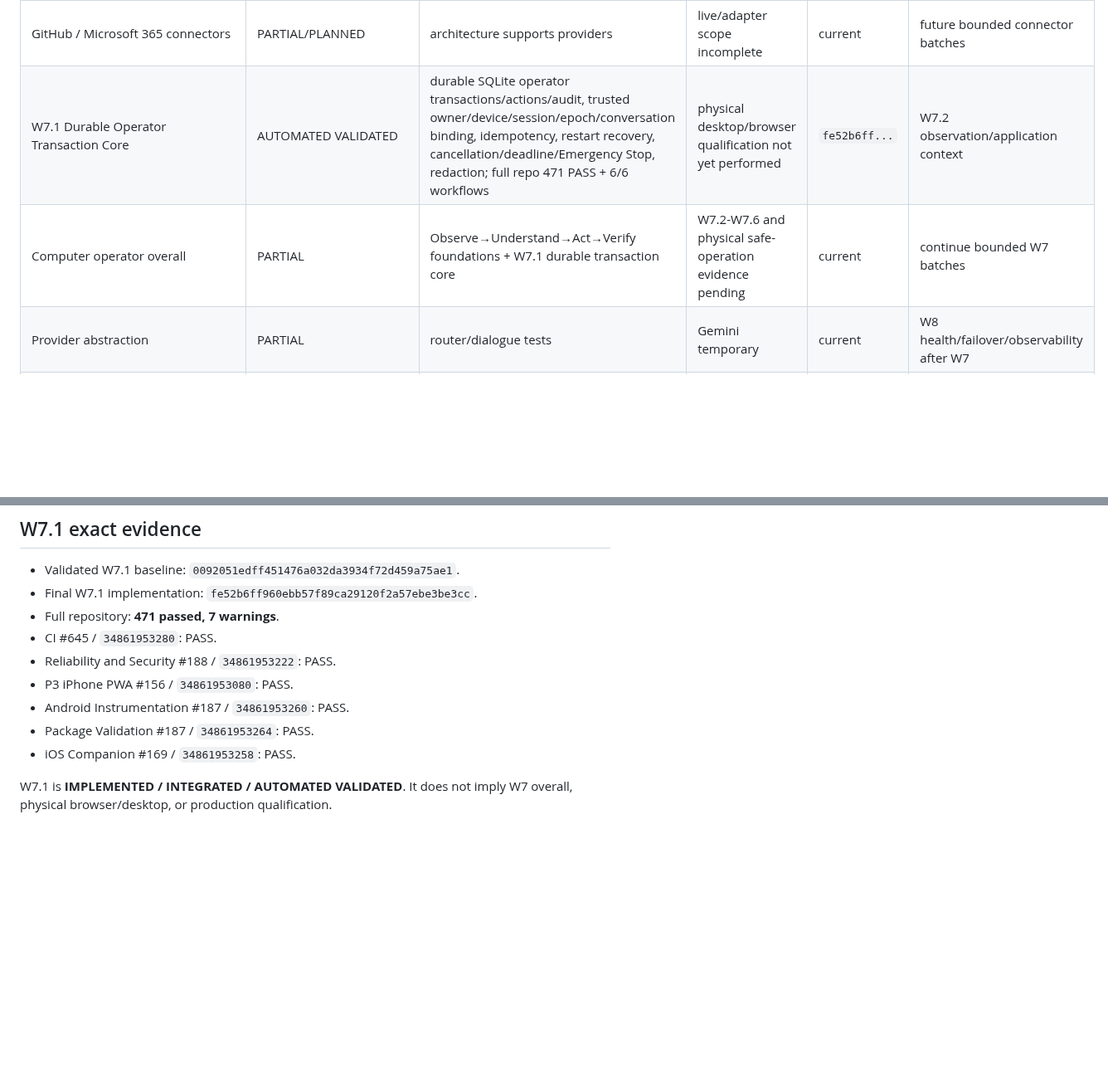
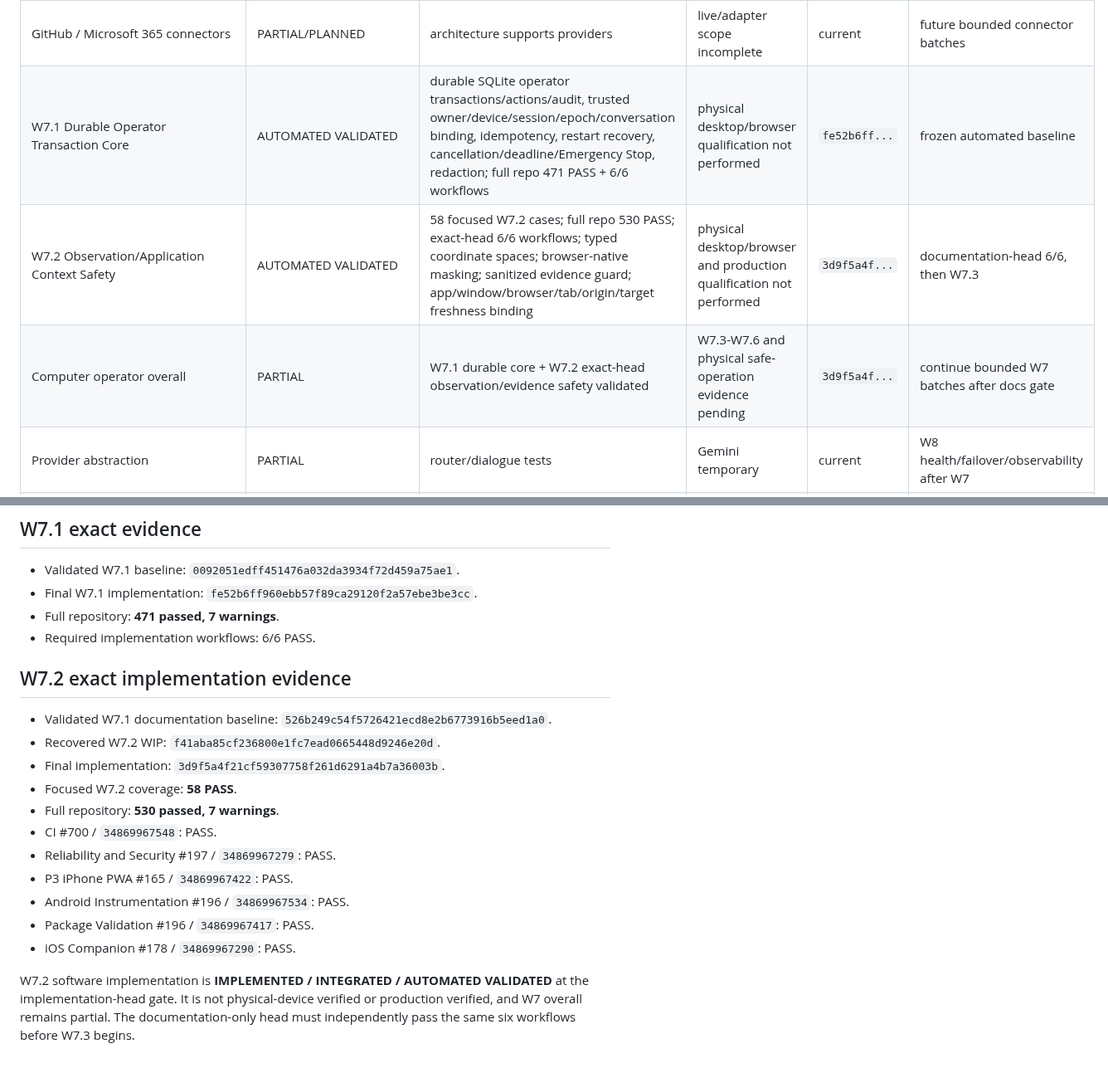
Before and after one commit to sawantvaishnav1994-ai/personal-ai, a Markdown page: docs/CAPABILITY_MATRIX.md, 2 parts joined by grey strips. Shown at 83% size. GitHub-like rendering; blank space fills up the shorter version.

Commit message:
W7.2: update capability matrix

```diff
--- a/docs/CAPABILITY_MATRIX.md
+++ b/docs/CAPABILITY_MATRIX.md
@@ -29,8 +29,9 @@ Statuses describe implementation/qualification honestly; automated validation do
 | Apps & Tools connector management | PARTIAL | scope/health/read-write/approval/reauth/recovery UI tests | live owner UX pending | W6.3+ | live account UX |
 | Slack / Home Assistant | PARTIAL | common contract foundations | provider-specific qualification incomplete | W6.1 | later provider batch |
 | GitHub / Microsoft 365 connectors | PARTIAL/PLANNED | architecture supports providers | live/adapter scope incomplete | current | future bounded connector batches |
-| W7.1 Durable Operator Transaction Core | AUTOMATED VALIDATED | durable SQLite operator transactions/actions/audit, trusted owner/device/session/epoch/conversation binding, idempotency, restart recovery, cancellation/deadline/Emergency Stop, redaction; full repo 471 PASS + 6/6 workflows | physical desktop/browser qualification not yet performed | `fe52b6ff...` | W7.2 observation/application context |
-| Computer operator overall | PARTIAL | Observe→Understand→Act→Verify foundations + W7.1 durable transaction core | W7.2-W7.6 and physical safe-operation evidence pending | current | continue bounded W7 batches |
+| W7.1 Durable Operator Transaction Core | AUTOMATED VALIDATED | durable SQLite operator transactions/actions/audit, trusted owner/device/session/epoch/conversation binding, idempotency, restart recovery, cancellation/deadline/Emergency Stop, redaction; full repo 471 PASS + 6/6 workflows | physical desktop/browser qualification not performed | `fe52b6ff...` | frozen automated baseline |
+| W7.2 Observation/Application Context Safety | AUTOMATED VALIDATED | 58 focused W7.2 cases; full repo 530 PASS; exact-head 6/6 workflows; typed coordinate spaces; browser-native masking; sanitized evidence guard; app/window/browser/tab/origin/target freshness binding | physical desktop/browser and production qualification not performed | `3d9f5a4f...` | documentation-head 6/6, then W7.3 |
+| Computer operator overall | PARTIAL | W7.1 durable core + W7.2 exact-head observation/evidence safety validated | W7.3-W7.6 and physical safe-operation evidence pending | `3d9f5a4f...` | continue bounded W7 batches after docs gate |
 | Provider abstraction | PARTIAL | router/dialogue tests | Gemini temporary | current | W8 health/failover/observability after W7 |
 | Backup/recovery | PARTIAL | isolated encrypted restore workflow | production durable restore absent | current | production volume gate |
 | Production durable storage | BLOCKED | fail-closed hosted storage guard exists | main Railway runtime has no volume | deployed head | attach `/data` only at approved production gate |
@@ -50,11 +51,20 @@ W6 software is **IMPLEMENTED / INTEGRATED / AUTOMATED VALIDATED / LIVE OAUTH QUA
 - Validated W7.1 baseline: `0092051edff451476a032da3934f72d459a75ae1`.
 - Final W7.1 implementation: `fe52b6ff960ebb57f89ca29120f2a57ebe3be3cc`.
 - Full repository: **471 passed, 7 warnings**.
-- CI #645 / `34861953280`: PASS.
-- Reliability and Security #188 / `34861953222`: PASS.
-- P3 iPhone PWA #156 / `34861953080`: PASS.
-- Android Instrumentation #187 / `34861953260`: PASS.
-- Package Validation #187 / `34861953264`: PASS.
-- iOS Companion #169 / `34861953258`: PASS.
+- Required implementation workflows: 6/6 PASS.
 
-W7.1 is **IMPLEMENTED / INTEGRATED / AUTOMATED VALIDATED**. It does not imply W7 overall, physical browser/desktop, or production qualification.
+## W7.2 exact implementation evidence
+
+- Validated W7.1 documentation baseline: `526b249c54f5726421ecd8e2b6773916b5eed1a0`.
+- Recovered W7.2 WIP: `f41aba85cf236800e1fc7ead0665448d9246e20d`.
+- Final implementation: `3d9f5a4f21cf59307758f261d6291a4b7a36003b`.
+- Focused W7.2 coverage: **58 PASS**.
+- Full repository: **530 passed, 7 warnings**.
+- CI #700 / `34869967548`: PASS.
+- Reliability and Security #197 / `34869967279`: PASS.
+- P3 iPhone PWA #165 / `34869967422`: PASS.
+- Android Instrumentation #196 / `34869967534`: PASS.
+- Package Validation #196 / `34869967417`: PASS.
+- iOS Companion #178 / `34869967290`: PASS.
+
+W7.2 software implementation is **IMPLEMENTED / INTEGRATED / AUTOMATED VALIDATED** at the implementation-head gate. It is not physical-device verified or production verified, and W7 overall remains partial. The documentation-only head must independently pass the same six workflows before W7.3 begins.
```
Also changed, not shown: other parts of docs/CAPABILITY_MATRIX.md (+1 -1 lines).
